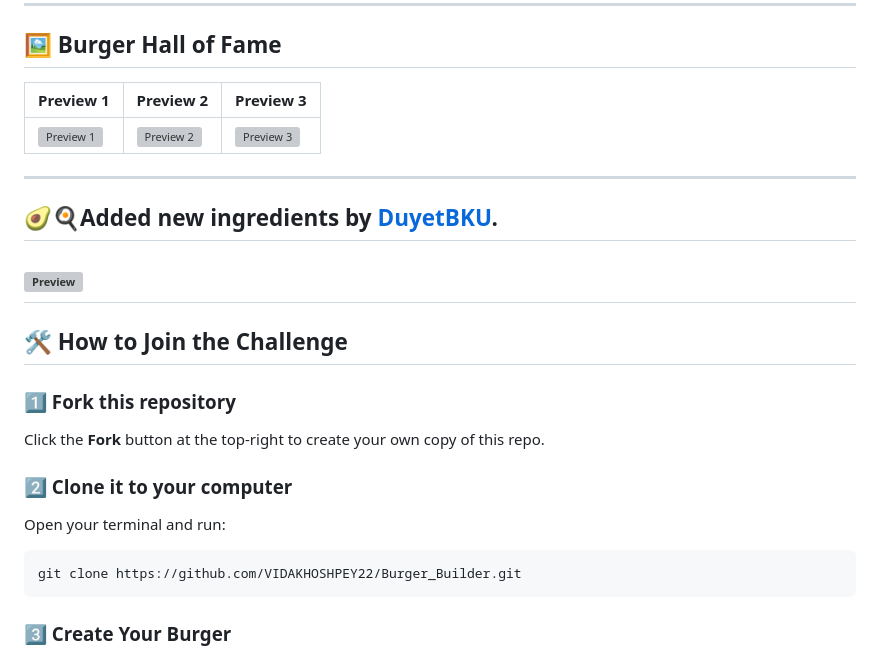
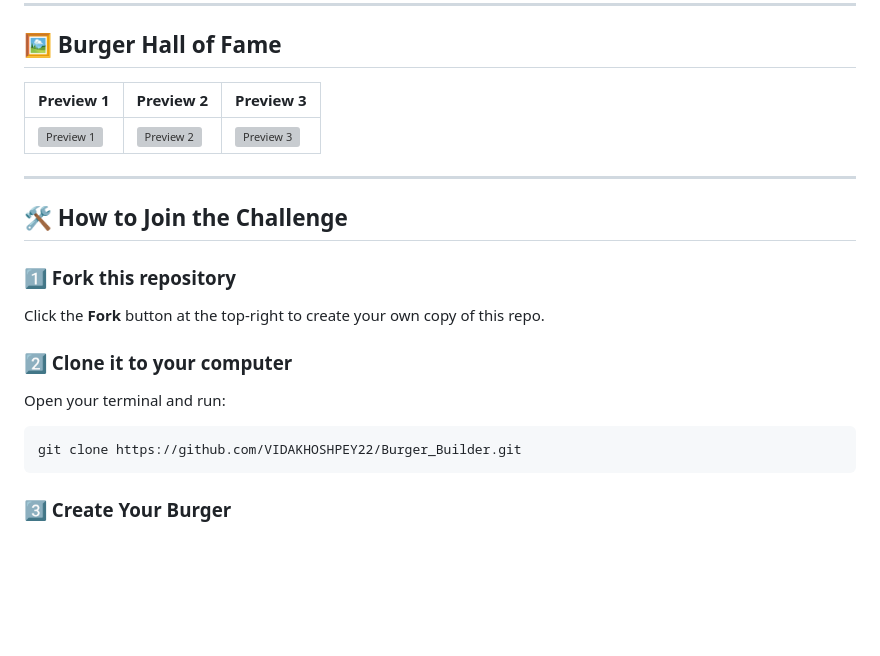
Before and after one commit to YALDAKHOSHPEY/Burger_Builder, a Markdown page: README.md, the part around one of its changes. Drawn GitHub-style; blank space fills up the shorter version; grey boxes are pictures that could not be loaded.

````diff
--- a/README.md
+++ b/README.md
@@ -45,29 +46,25 @@ Enjoy animated clicks and tasty ingredients.
 
 ## 🖼 Burger Hall of Fame
 
-| Preview 1 | Preview 2 | Preview 3 |
-|-----------|-----------|-----------|
+| Preview 1                         | Preview 2                         | Preview 3                         |
+| --------------------------------- | --------------------------------- | --------------------------------- |
 | ![Preview 1](images/preview1.jpg) | ![Preview 2](images/preview2.jpg) | ![Preview 3](images/preview3.jpg) |
 
-
----
-## 🥑🍳Added new ingredients by [DuyetBKU](https://github.com/DuyetBKU).
-
-![Preview](https://github.com/VIDAKHOSHPEY22/Burger_Builder/blob/9b542482bb6d3435fcb3932bc371a2bb7788e6eb/images/preview_new.png)
 ---
 
 ## 🛠 How to Join the Challenge
 
 ### 1️⃣ Fork this repository
+
 Click the **Fork** button at the top-right to create your own copy of this repo.
 
 ### 2️⃣ Clone it to your computer
+
 Open your terminal and run:
 
 ```bash
 git clone https://github.com/VIDAKHOSHPEY22/Burger_Builder.git
 ```
-
 
 ### 3️⃣ Create Your Burger
 
````
Also changed, not shown: other parts of README.md (+4 -5 lines).
